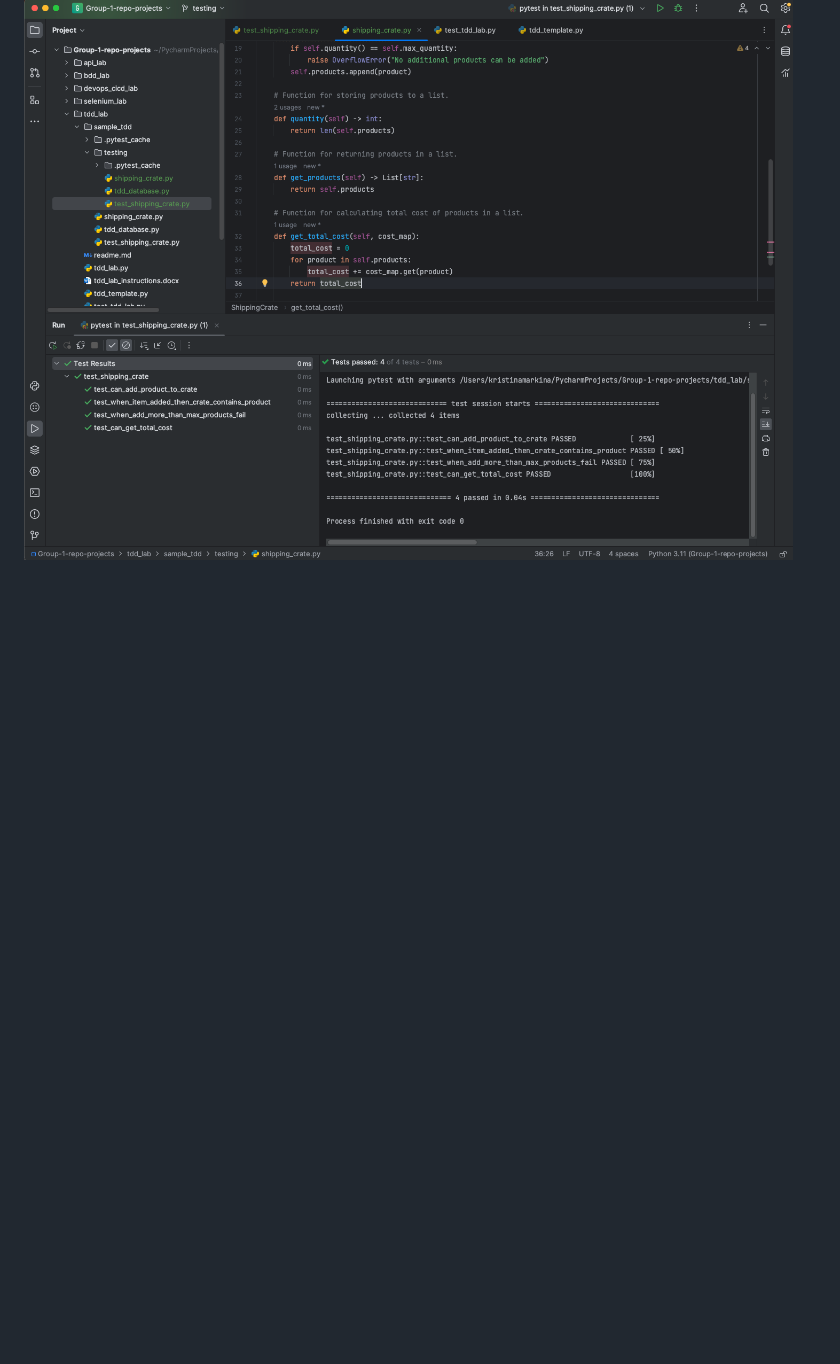
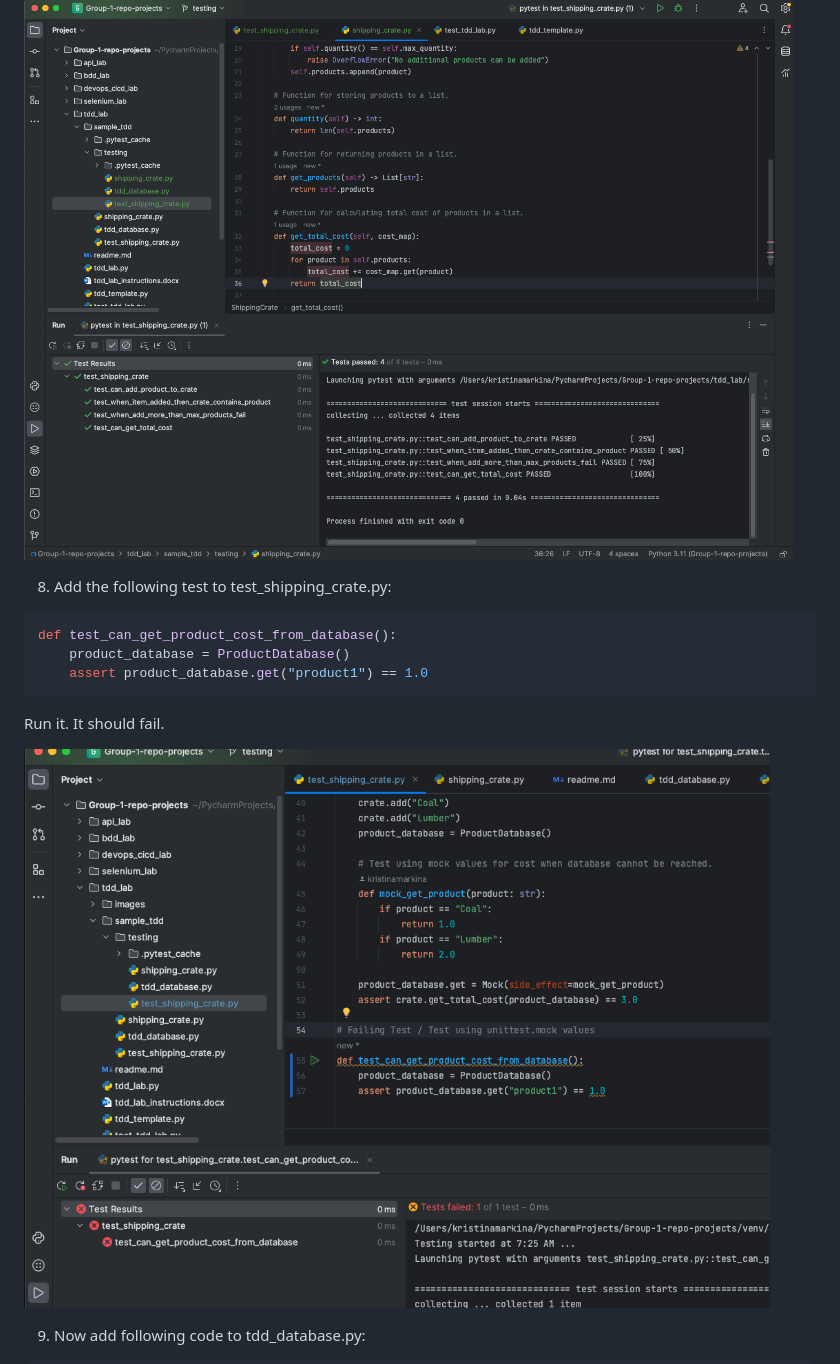
Before and after one commit to Shawn-1992/Group-1-repo-projects, a Markdown page: tdd_lab/readme.md, the part around the change printed below. GitHub-like rendering; pictures changed too: tdd_lab/images/cannot_get_products_from_database.png (added); blank space fills up the shorter version.

````diff
--- a/tdd_lab/readme.md
+++ b/tdd_lab/readme.md
@@ -110,3 +110,17 @@ Lastly, consider adding additional tests for functions not yet implemented or al
 
 ![all passed](./images/all_passed.png)
 
+8. Add the following test to test_shipping_crate.py:
+
+```python
+def test_can_get_product_cost_from_database():
+    product_database = ProductDatabase()
+    assert product_database.get("product1") == 1.0
+```
+
+Run it. It should fail.
+
+![cannot get products from database](./images/cannot_get_products_from_database.png)
+
+9. Now add following code to tdd_database.py:
+
````
Also changed, not shown: other parts of tdd_lab/readme.md (+15 -0 lines), tdd_lab/images/can_get_products_from_database.png (added), 2 other files.
